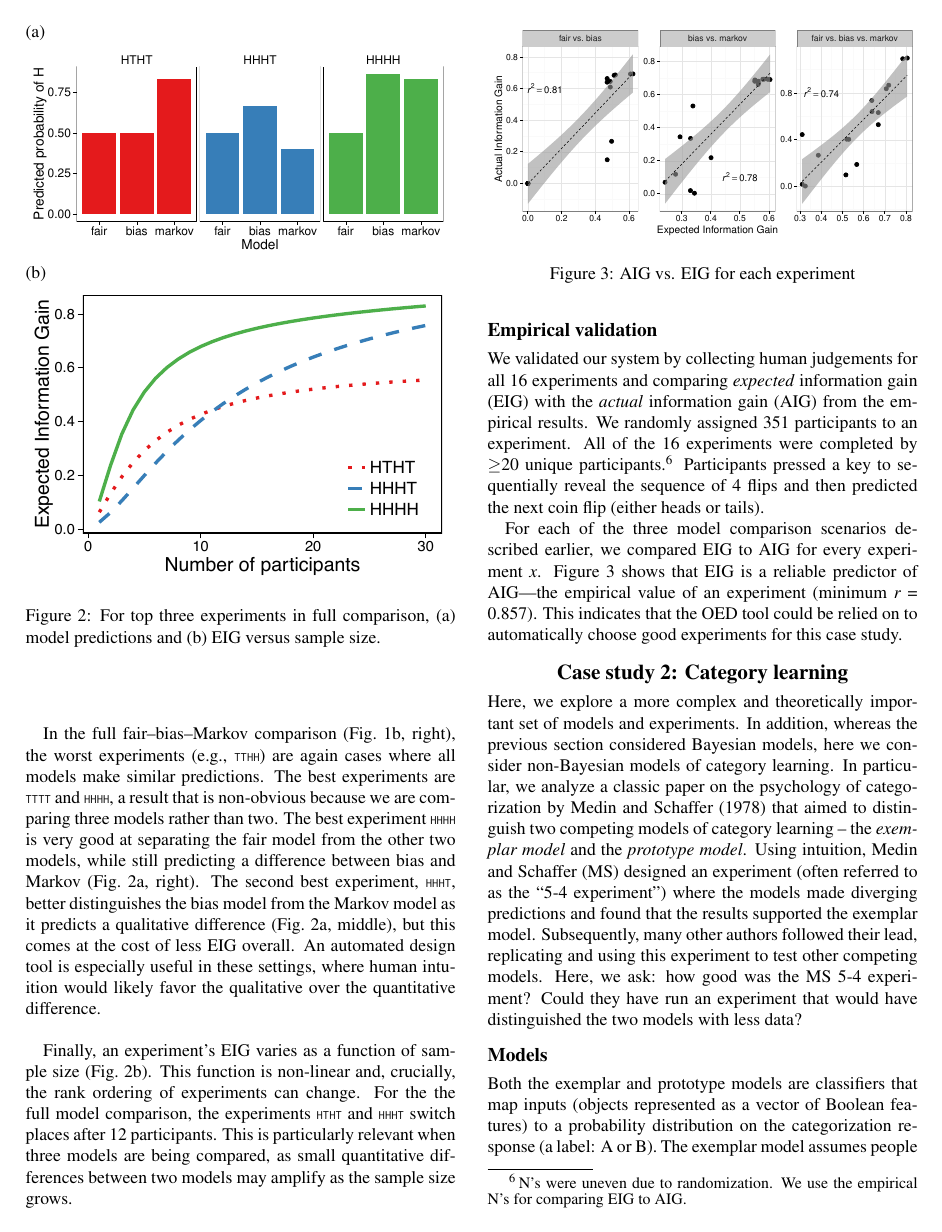
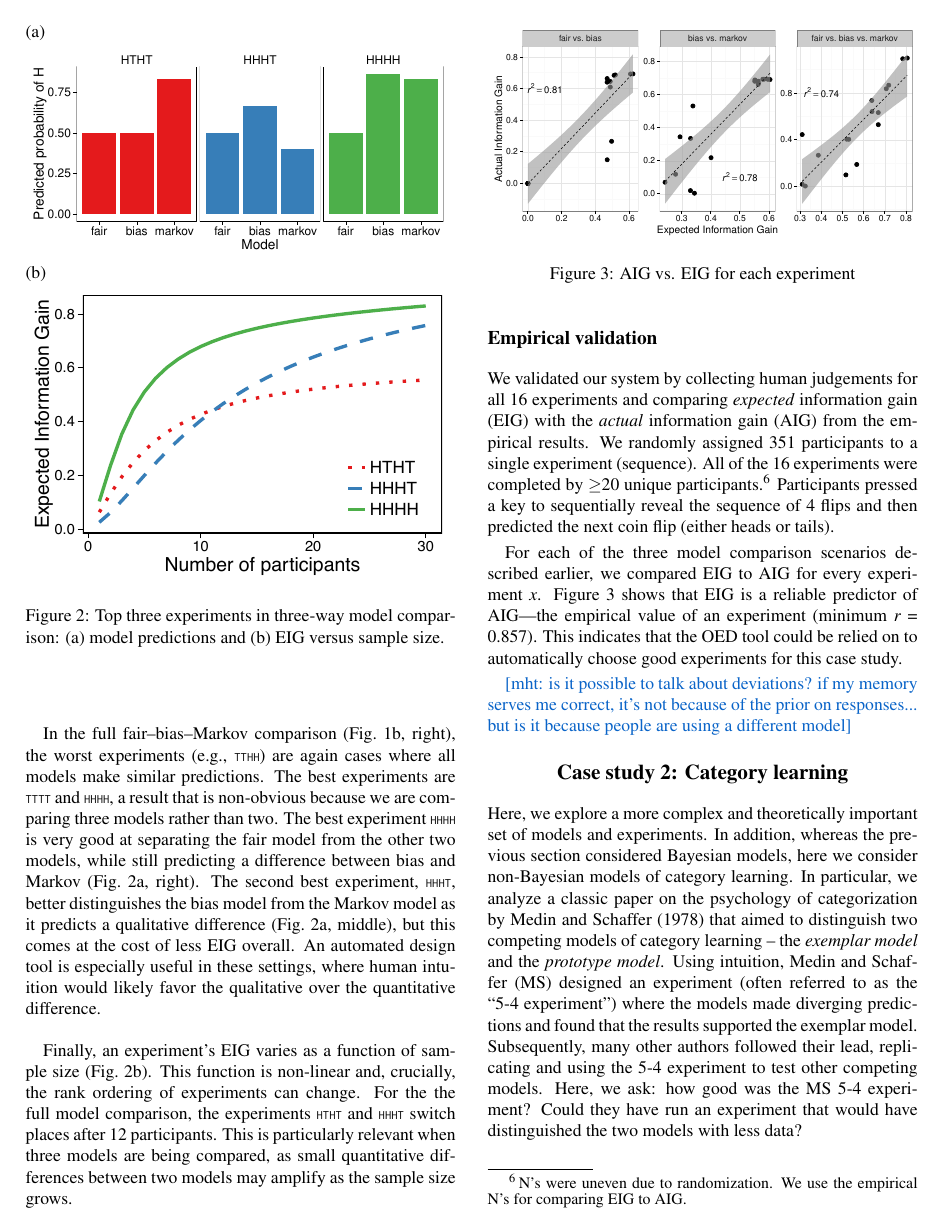
Before and after one commit to mhtess/oed, a LaTeX paper (tex/oed_cogsci_2018.tex): page 4 of 6. Compiled offline with pdfLaTeX.

Commit message:
small edits to MS sec

```diff
--- a/tex/oed_cogsci_2018.tex
+++ b/tex/oed_cogsci_2018.tex
@@ -407,7 +407,7 @@ This makes sense---the bias model learns a weight of 0.5 and so assigns equal pr
 
 \begin{figure}[t]
             (a) \\ \includegraphics[width=1.0\columnwidth]{img/coin_predictions.pdf}\\ (b) \\ \includegraphics[width=1.0\columnwidth]{img/coin_eig_3way_nsubj_wlegend.pdf}
-  \caption{For top three experiments in full comparison, (a) model predictions and (b) EIG versus sample size.}
+  \caption{Top three experiments in three-way model comparison: (a) model predictions and (b) EIG versus sample size.}
   \label{fig:coin_preds}
 \end{figure}
 
@@ -426,7 +426,7 @@ This is particularly relevant when three models are being compared, as small qua
 
 \subsection{Empirical validation}
 We validated our system by collecting human judgements for all 16 experiments and comparing \emph{expected} information gain (EIG) with the \emph{actual} information gain (AIG) from the empirical results.
-We randomly assigned 351 participants to an experiment.
+We randomly assigned 351 participants to a single experiment (sequence).
 All of the 16 experiments were completed by $\geq$20 unique participants.\footnote{\,N's were uneven due to randomization. We use the empirical N's for comparing EIG to AIG.}
 Participants pressed a key to sequentially reveal the sequence of 4 flips and then predicted the next coin flip (either heads or tails).
 
@@ -439,6 +439,7 @@ Participants pressed a key to sequentially reveal the sequence of 4 flips and th
 For each of the three model comparison scenarios described earlier, we compared EIG to AIG for every experiment $x$.
 Figure \ref{fig:aig_vs_eig} shows that EIG is a reliable predictor of AIG---the empirical value of an experiment (minimum $r$ = 0.857). This indicates that the OED tool could be relied on to automatically choose good experiments for this case study.
 
+\mht{is it possible to talk about deviations? if my memory serves me correct, it's not because of the prior on responses... but is it because people are using a different model}
 
 \section{Case study 2: Category learning}
 
@@ -446,7 +447,7 @@ Here, we explore a more complex and theoretically important set of models and ex
 In addition, whereas the previous section considered Bayesian models, here we consider non-Bayesian models of category learning.
 In particular, we analyze a classic paper on the psychology of categorization by \cite{medin78:pr} that aimed to distinguish two competing models of category learning -- the \emph{exemplar model} and the \emph{prototype model}.
 Using intuition, Medin and Schaffer (MS) designed an experiment (often referred to as the ``5-4 experiment'') where the models made diverging predictions and found that the results supported the exemplar model.
-Subsequently, many other authors followed their lead, replicating and using this experiment to test other competing models.
+Subsequently, many other authors followed their lead, replicating and using the 5-4 experiment to test other competing models.
 Here, we ask: how good was the MS 5-4 experiment?
 Could they have run an experiment that would have distinguished the two models with less data?
 %was more information-theoretically efficient?
```
Also changed, not shown: tex/oed_cogsci_2018.tex (6 more changed lines).
